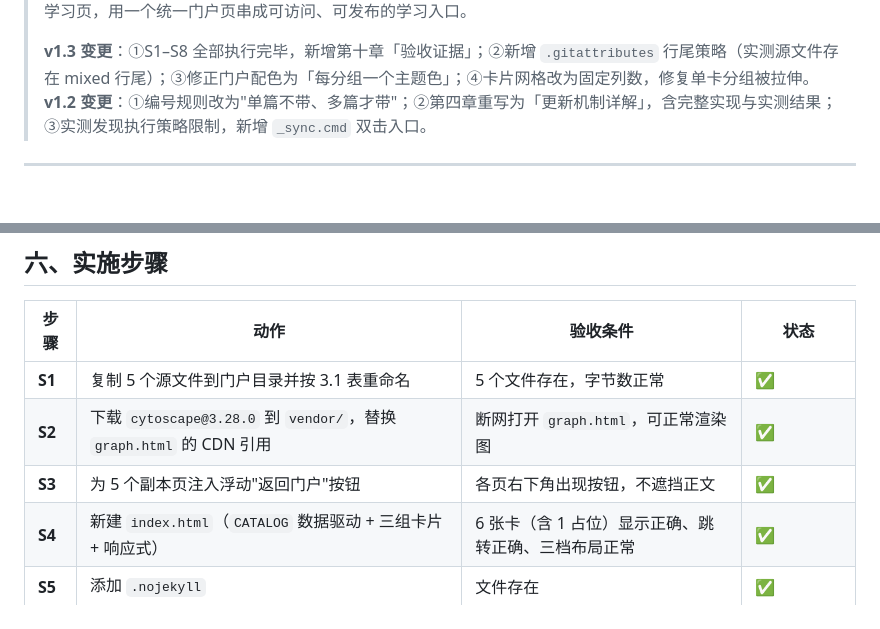
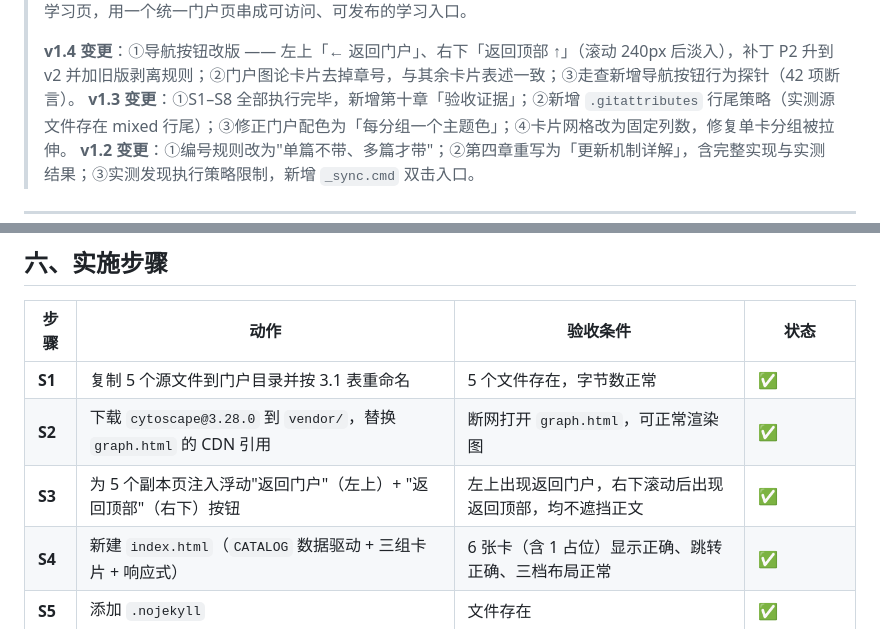
Before and after one commit to outdatecoder/youth-math-explore, a Markdown page: _门户实施计划.md, 2 parts joined by grey strips. Drawn GitHub-style; blank space fills up the shorter version.

```diff
--- a/_门户实施计划.md
+++ b/_门户实施计划.md
@@ -4,5 +4,6 @@
 > 目标：把已完成的 5 个单文件交互学习页，用一个统一门户页串成可访问、可发布的学习入口。
 >
+> **v1.4 变更**：①导航按钮改版 —— 左上「← 返回门户」、右下「返回顶部 ↑」（滚动 240px 后淡入），补丁 P2 升到 v2 并加旧版剥离规则；②门户图论卡片去掉章号，与其余卡片表述一致；③走查新增导航按钮行为探针（42 项断言）。
 > **v1.3 变更**：①S1–S8 全部执行完毕，新增第十章「验收证据」；②新增 `.gitattributes` 行尾策略（实测源文件存在 mixed 行尾）；③修正门户配色为「每分组一个主题色」；④卡片网格改为固定列数，修复单卡分组被拉伸。
 > **v1.2 变更**：①编号规则改为"单篇不带、多篇才带"；②第四章重写为「更新机制详解」，含完整实现与实测结果；③实测发现执行策略限制，新增 `_sync.cmd` 双击入口。
 
@@ -298,7 +311,7 @@ const CATALOG = [
 |---|---|---|---|
 | **S1** | 复制 5 个源文件到门户目录并按 3.1 表重命名 | 5 个文件存在，字节数正常 | ✅ |
 | **S2** | 下载 `cytoscape@3.28.0` 到 `vendor/`，替换 `graph.html` 的 CDN 引用 | 断网打开 `graph.html`，可正常渲染图 | ✅ |
-| **S3** | 为 5 个副本页注入浮动"返回门户"按钮 | 各页右下角出现按钮，不遮挡正文 | ✅ |
+| **S3** | 为 5 个副本页注入浮动"返回门户"（左上）+ "返回顶部"（右下）按钮 | 左上出现返回门户，右下滚动后出现返回顶部，均不遮挡正文 | ✅ |
 | **S4** | 新建 `index.html`（`CATALOG` 数据驱动 + 三组卡片 + 响应式） | 6 张卡（含 1 占位）显示正确、跳转正确、三档布局正常 | ✅ |
 | **S5** | 添加 `.nojekyll` | 文件存在 | ✅ |
 | **S6** | 编写同步脚本 `_sync_from_source.ps1` + `_sync.cmd` | 脚本输出 `ALL PASS`；重复运行结果一致 | ✅ |
```
Also changed, not shown: other parts of _门户实施计划.md (+54 -18 lines).
